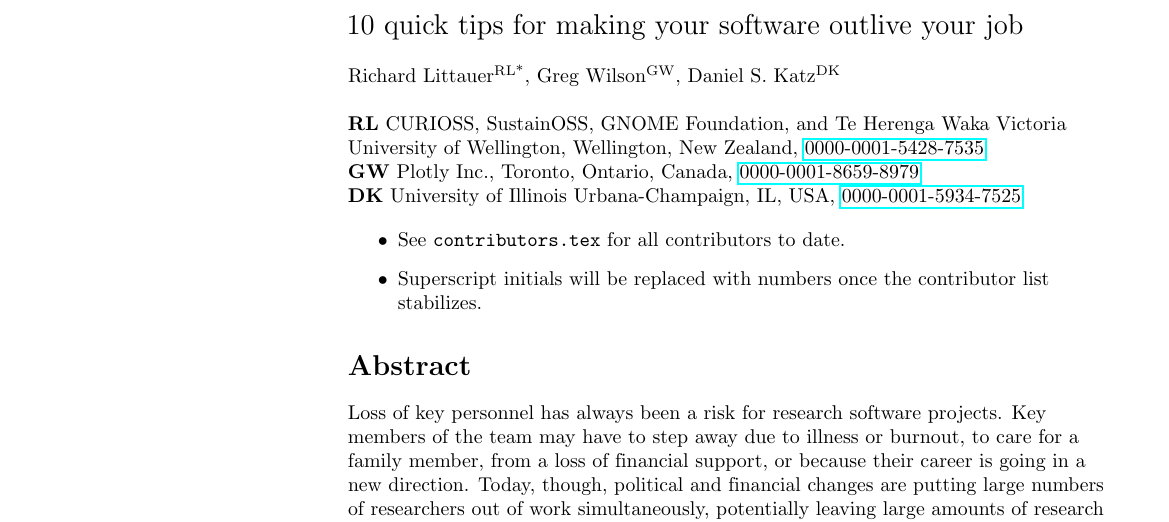
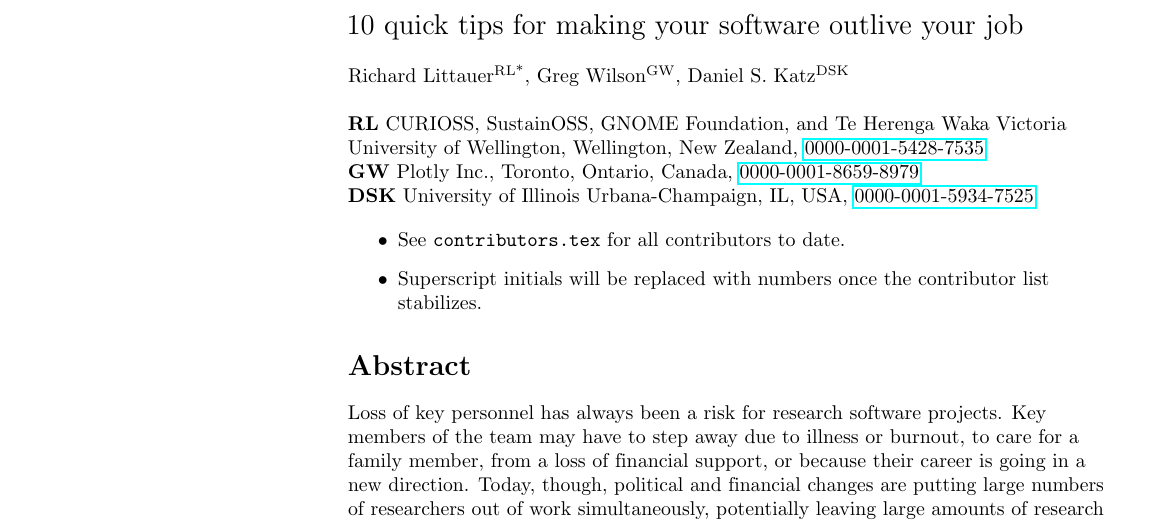
Before and after one commit to RichardLitt/10-simple-rules-for-code, a LaTeX document (code-rules.tex): part of page 1 of 11, cut so that both start at the same text. Compiled offline with pdfLaTeX.

Commit message:
adding initial code-rules.tex
Feel free to ignore...

```diff
--- a/code-rules.tex
+++ b/code-rules.tex
@@ -12,12 +12,12 @@
 \\
 Richard Littauer\textsuperscript{RL*},
 Greg Wilson\textsuperscript{GW},
-Daniel S.\ Katz\textsuperscript{DK}
+Daniel S.\ Katz\textsuperscript{DSK}
 \\
 \bigskip
 \textbf{RL} CURIOSS, SustainOSS, GNOME Foundation, and Te Herenga Waka Victoria University of Wellington, Wellington, New Zealand, \orcid{0000-0001-5428-7535}\\
 \textbf{GW} Plotly Inc., Toronto, Ontario, Canada, \orcid{0000-0001-8659-8979}\\
-\textbf{DK} University of Illinois Urbana-Champaign, IL, USA, \orcid{0000-0001-5934-7525}
+\textbf{DSK} University of Illinois Urbana-Champaign, IL, USA, \orcid{0000-0001-5934-7525}
 \end{flushleft}
 
 \begin{itemize}
```
